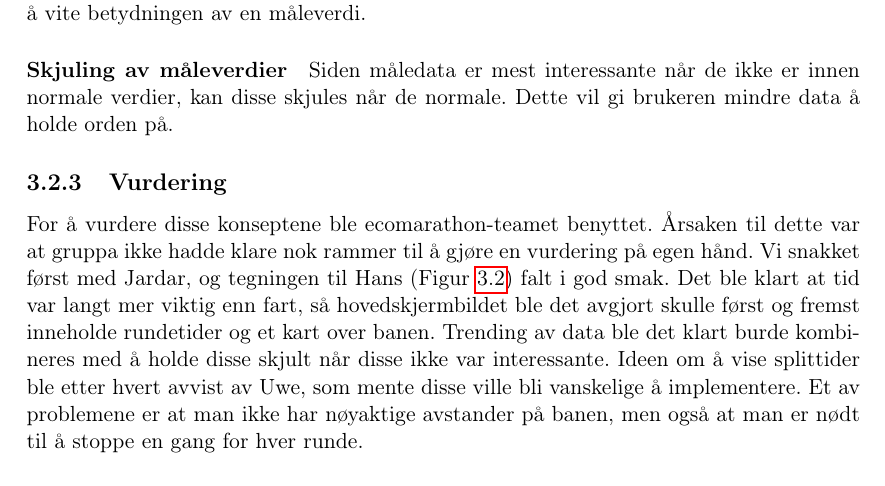
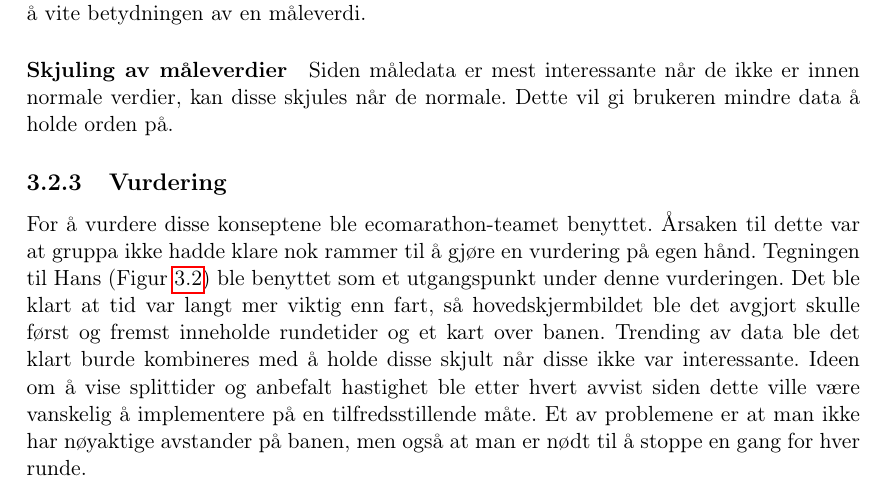
Before and after one commit to StianF/ecomarathon-report, a LaTeX thesis (Prosjektrapport/main.tex, which reads Prosjektrapport/initieringsfase.tex): part of page 37 of 73, cut so that both start at the same text. Compiled offline with pdfLaTeX.

Commit message:
fjernet "vi"

```diff
--- a/Prosjektrapport/initieringsfase.tex
+++ b/Prosjektrapport/initieringsfase.tex
@@ -21,10 +21,10 @@ Dette vil gi brukeren mindre data å holde orden på.
 \subsection{Vurdering}
 For å vurdere disse konseptene ble ecomarathon-teamet benyttet.
 Årsaken til dette var at gruppa ikke hadde klare nok rammer til å gjøre en vurdering på egen hånd.
-Vi snakket først med Jardar, og tegningen til Hans (Figur \ref{gui-concept}) falt i god smak.
+Tegningen til Hans (Figur \ref{gui-concept}) ble benyttet som et utgangspunkt under denne vurderingen.
 Det ble klart at tid var langt mer viktig enn fart, så hovedskjermbildet ble det avgjort skulle først og fremst inneholde rundetider og et kart over banen.
 Trending av data ble det klart burde kombineres med å holde disse skjult når disse ikke var interessante.
-Ideen om å vise splittider ble etter hvert avvist av Uwe, som mente disse ville bli vanskelige å implementere.
+Ideen om å vise splittider og anbefalt hastighet ble etter hvert avvist siden dette ville være vanskelig å implementere på en tilfredsstillende måte.
 Et av problemene er at man ikke har nøyaktige avstander på banen, men også at man er nødt til å stoppe en gang for hver runde.
 
 \begin{figure}[H]
```
